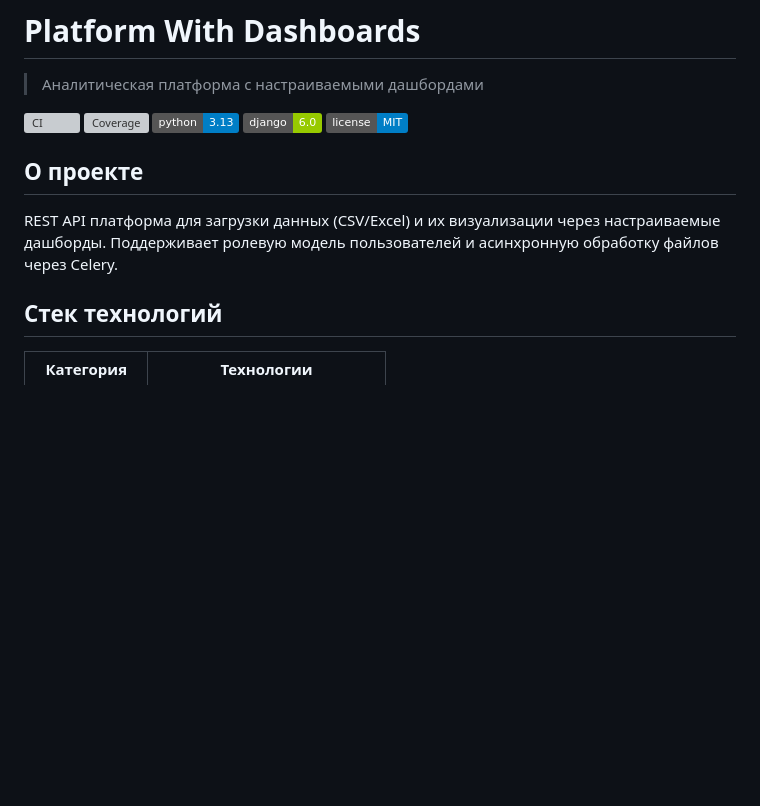
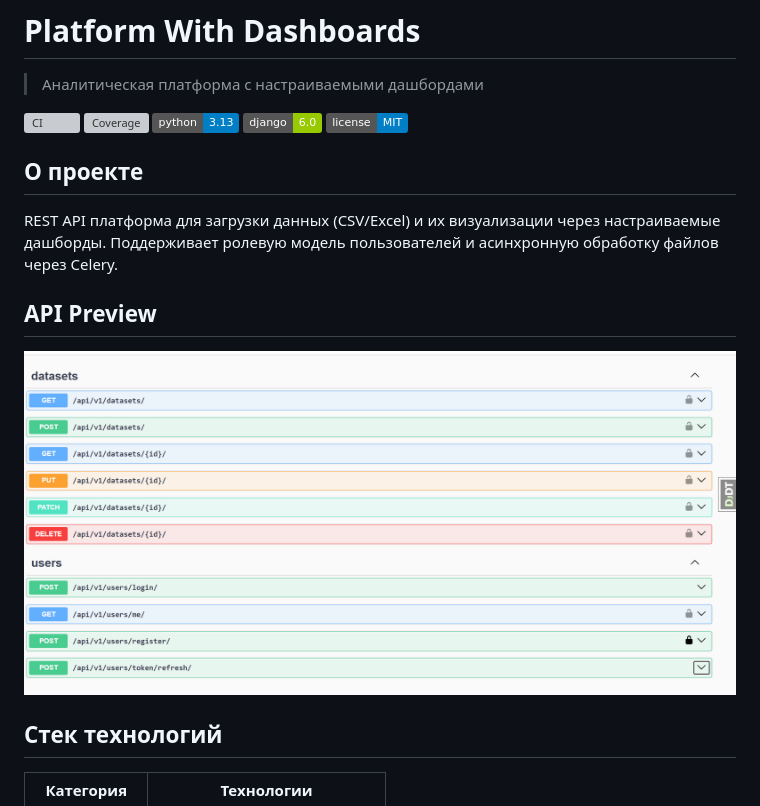
Before and after one commit to KuPriv/platform-with-dashboards, a Markdown page: README.md, the part around one of its changes. GitHub-like rendering; pictures changed too: docs/swagger-preview.png (added); badges without logos; blank space fills up the shorter version; grey boxes are pictures that could not be loaded.

Commit message:
docs: add API preview and swagger screenshot (#11)

```diff
--- a/README.md
+++ b/README.md
@@ -13,6 +13,11 @@
 REST API платформа для загрузки данных (CSV/Excel) и их визуализации
 через настраиваемые дашборды. Поддерживает ролевую модель пользователей
 и асинхронную обработку файлов через Celery.
+
+## API Preview
+
+![Swagger UI](docs/swagger-preview.png)
+
 
 ## Стек технологий
 
```
Also changed, not shown: other parts of README.md (+2 -2 lines).
